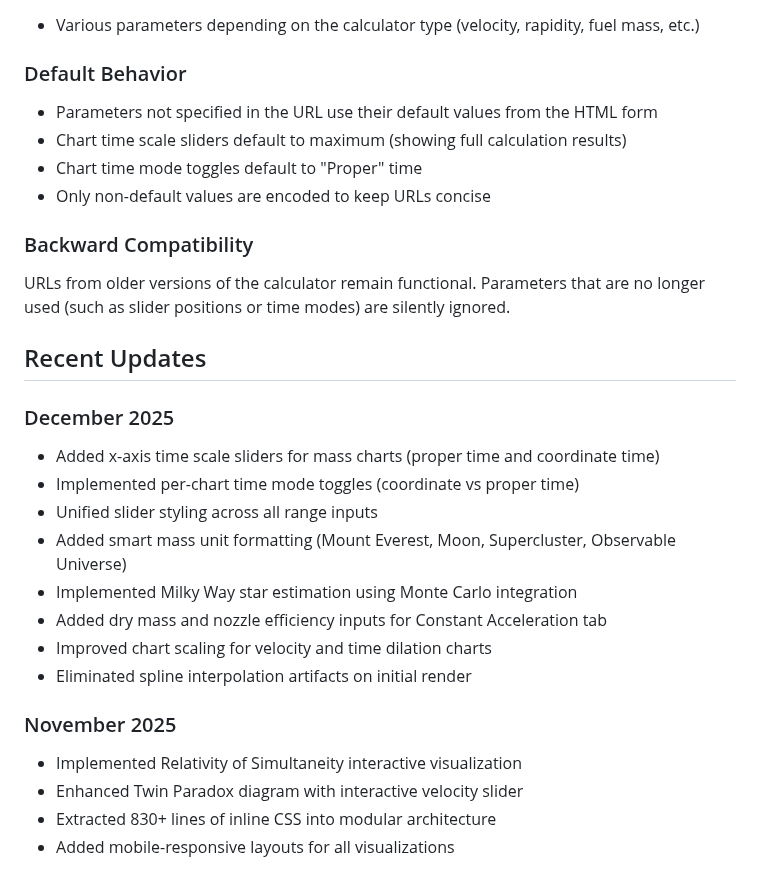
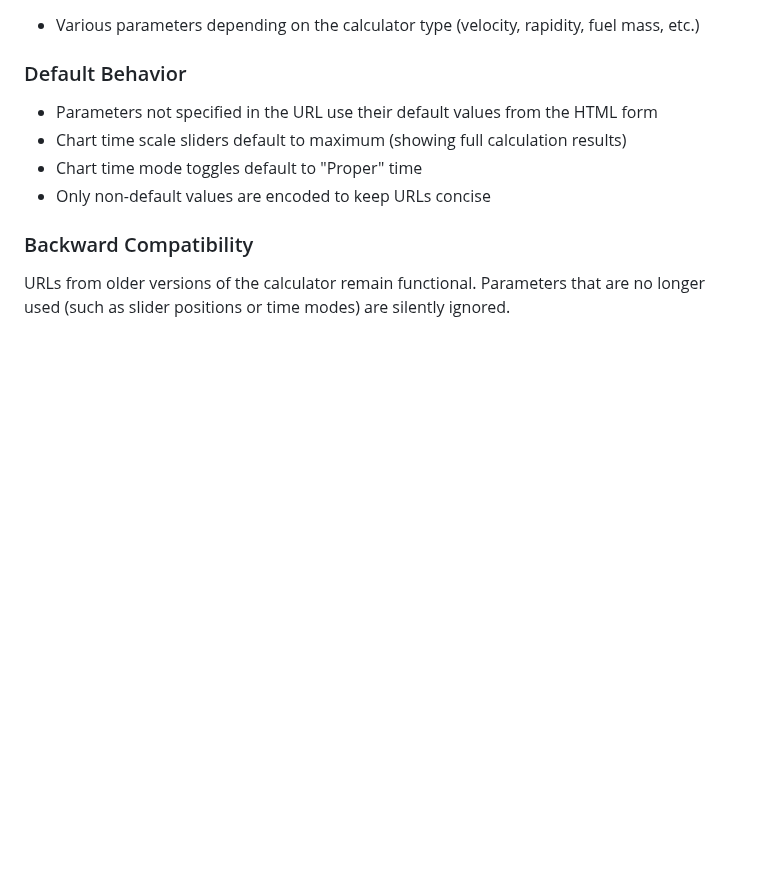
Before and after one commit to lookbusy1344/Relativity, a Markdown page: Javascript/README.md, the part around the change. Rendered like a GitHub page; blank space fills up the shorter version.

```diff
--- a/Javascript/README.md
+++ b/Javascript/README.md
@@ -298,23 +298,3 @@ Example: `?tab=simultaneity&vel=0.6&events=500000,0;600000,100000`
 ### Backward Compatibility
 
 URLs from older versions of the calculator remain functional. Parameters that are no longer used (such as slider positions or time modes) are silently ignored.
-
-## Recent Updates
-
-### December 2025
-
-- Added x-axis time scale sliders for mass charts (proper time and coordinate time)
-- Implemented per-chart time mode toggles (coordinate vs proper time)
-- Unified slider styling across all range inputs
-- Added smart mass unit formatting (Mount Everest, Moon, Supercluster, Observable Universe)
-- Implemented Milky Way star estimation using Monte Carlo integration
-- Added dry mass and nozzle efficiency inputs for Constant Acceleration tab
-- Improved chart scaling for velocity and time dilation charts
-- Eliminated spline interpolation artifacts on initial render
-
-### November 2025
-
-- Implemented Relativity of Simultaneity interactive visualization
-- Enhanced Twin Paradox diagram with interactive velocity slider
-- Extracted 830+ lines of inline CSS into modular architecture
-- Added mobile-responsive layouts for all visualizations
```
Also changed, not shown: Javascript/CLAUDE.md (+11 -105 lines).
